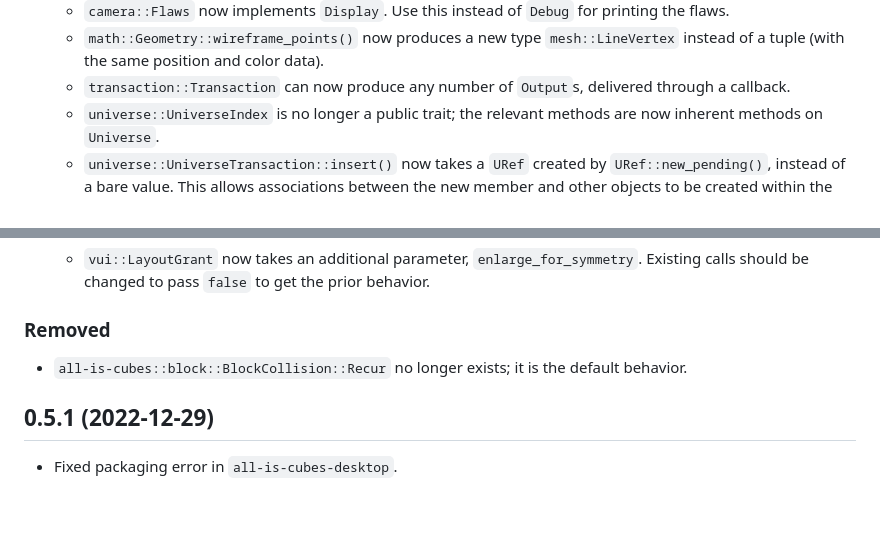
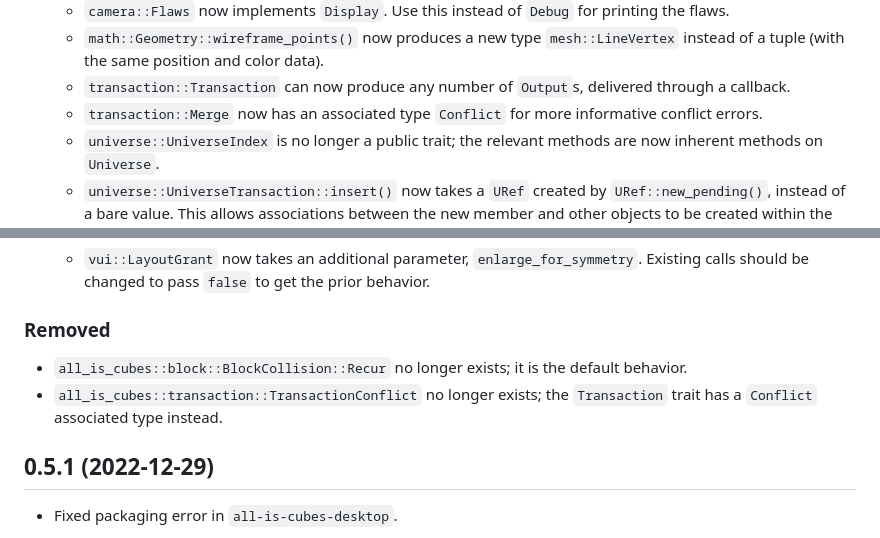
Before and after one commit to kpreid/all-is-cubes, a Markdown page: CHANGELOG.md, 2 parts joined by grey strips. GitHub-like rendering; blank space fills up the shorter version.

Commit message:
Changelog entry for transaction conflicts.

```diff
--- a/CHANGELOG.md
+++ b/CHANGELOG.md
@@ -46,6 +46,7 @@
     - `camera::Flaws` now implements `Display`. Use this instead of `Debug` for printing the flaws.
     - `math::Geometry::wireframe_points()` now produces a new type `mesh::LineVertex` instead of a tuple (with the same position and color data).
     - `transaction::Transaction` can now produce any number of `Output`s, delivered through a callback.
+    - `transaction::Merge` now has an associated type `Conflict` for more informative conflict errors.
     - `universe::UniverseIndex` is no longer a public trait; the relevant methods are now inherent methods on `Universe`.
     - `universe::UniverseTransaction::insert()` now takes a `URef` created by `URef::new_pending()`, instead of a bare value.
       This allows associations between the new member and other objects to be created within the same transaction.
@@ -60,7 +61,8 @@
 
 ### Removed
 
-- `all-is-cubes::block::BlockCollision::Recur` no longer exists; it is the default behavior.
+- `all_is_cubes::block::BlockCollision::Recur` no longer exists; it is the default behavior.
+- `all_is_cubes::transaction::TransactionConflict` no longer exists; the `Transaction` trait has a `Conflict` associated type instead.
 
 ## 0.5.1 (2022-12-29)
 
```
